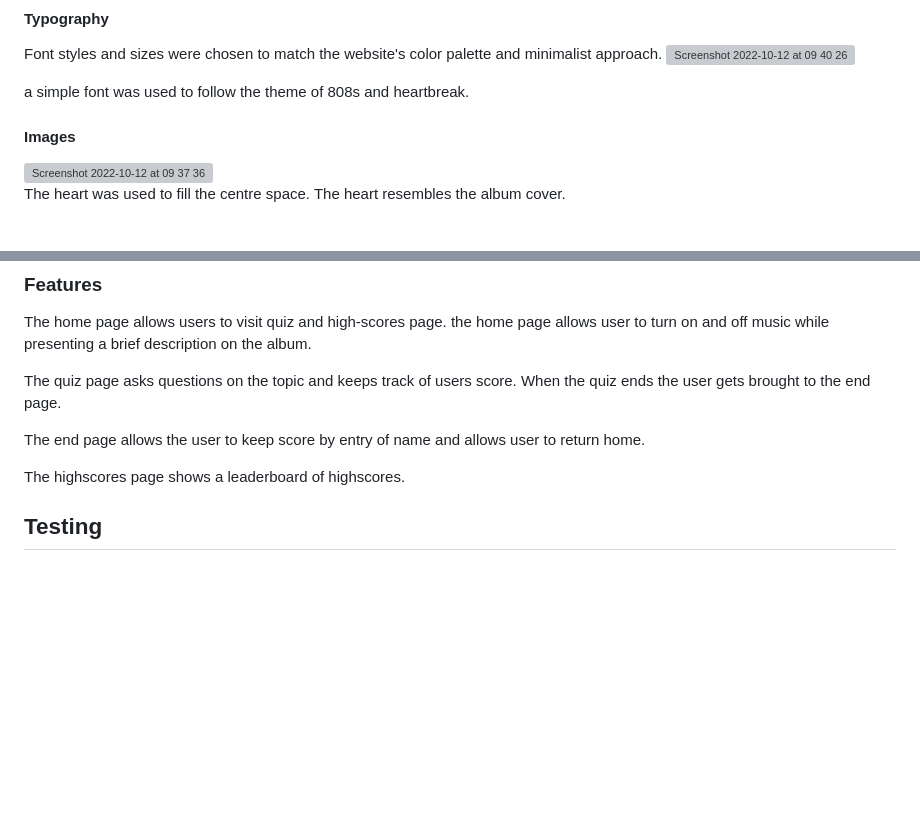
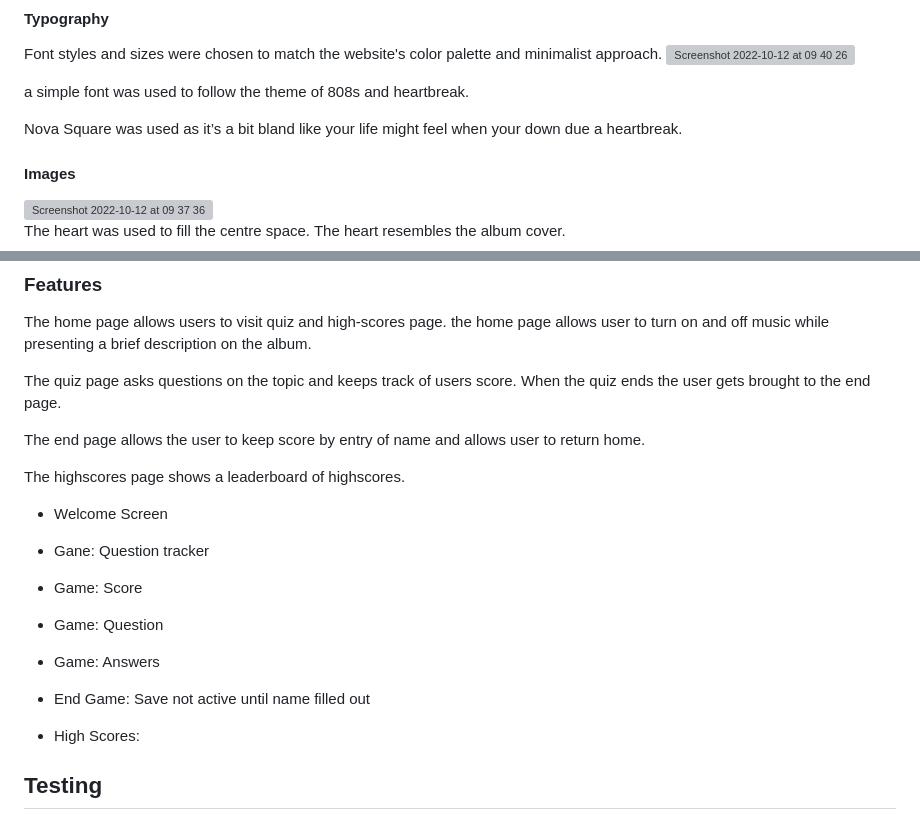
Before and after one commit to Dylangroome/808S-QUIZ, a Markdown page: README.md, 2 parts joined by grey strips. Rendered like a GitHub page; blank space fills up the shorter version; grey boxes are pictures that could not be loaded.

```diff
--- a/README.md
+++ b/README.md
@@ -58,6 +61,8 @@ Font styles and sizes were chosen to match the website's color palette and minim
 <img width="292" alt="Screenshot 2022-10-12 at 09 40 26" src="https://user-images.githubusercontent.com/108524172/195294583-4cb2057f-644a-4c27-b943-cca0ac9b0413.png">
 
 a simple font was used to follow the theme of 808s and heartbreak.
+
+Nova Square was used as it’s a bit bland like your life might feel when your down due a heartbreak.
 
 
 #### Images
@@ -78,6 +83,21 @@ When the quiz ends the user gets brought to the end page.
 The end page allows the user to keep score by entry of name and allows user to return home.
 
 The highscores page shows a leaderboard of highscores.
+
+- Welcome Screen
+
+- Gane: Question tracker
+
+- Game: Score
+
+- Game: Question
+
+- Game: Answers
+
+- End Game: Save not active until name filled out
+
+- High Scores:
+
 
 
 
```
Also changed, not shown: other parts of README.md (+3 -0 lines).
